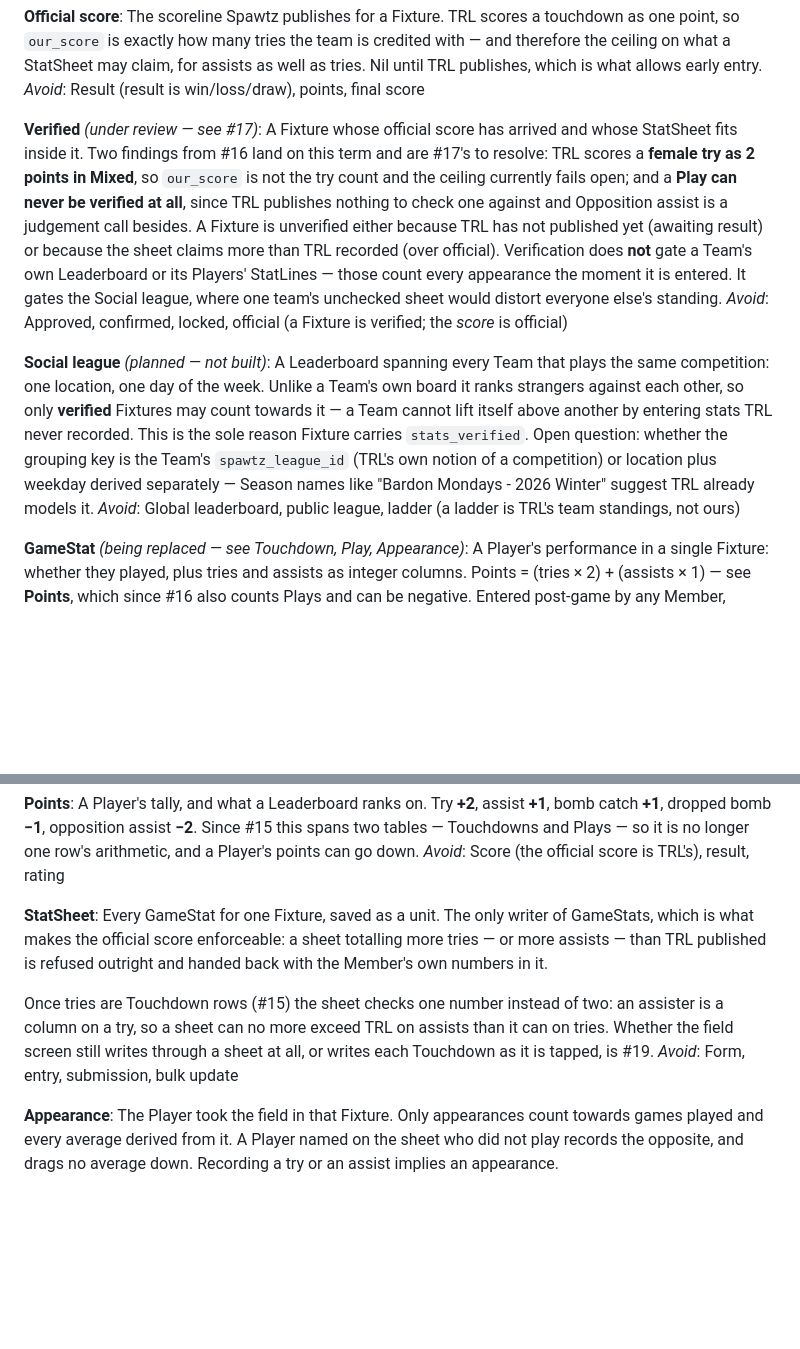
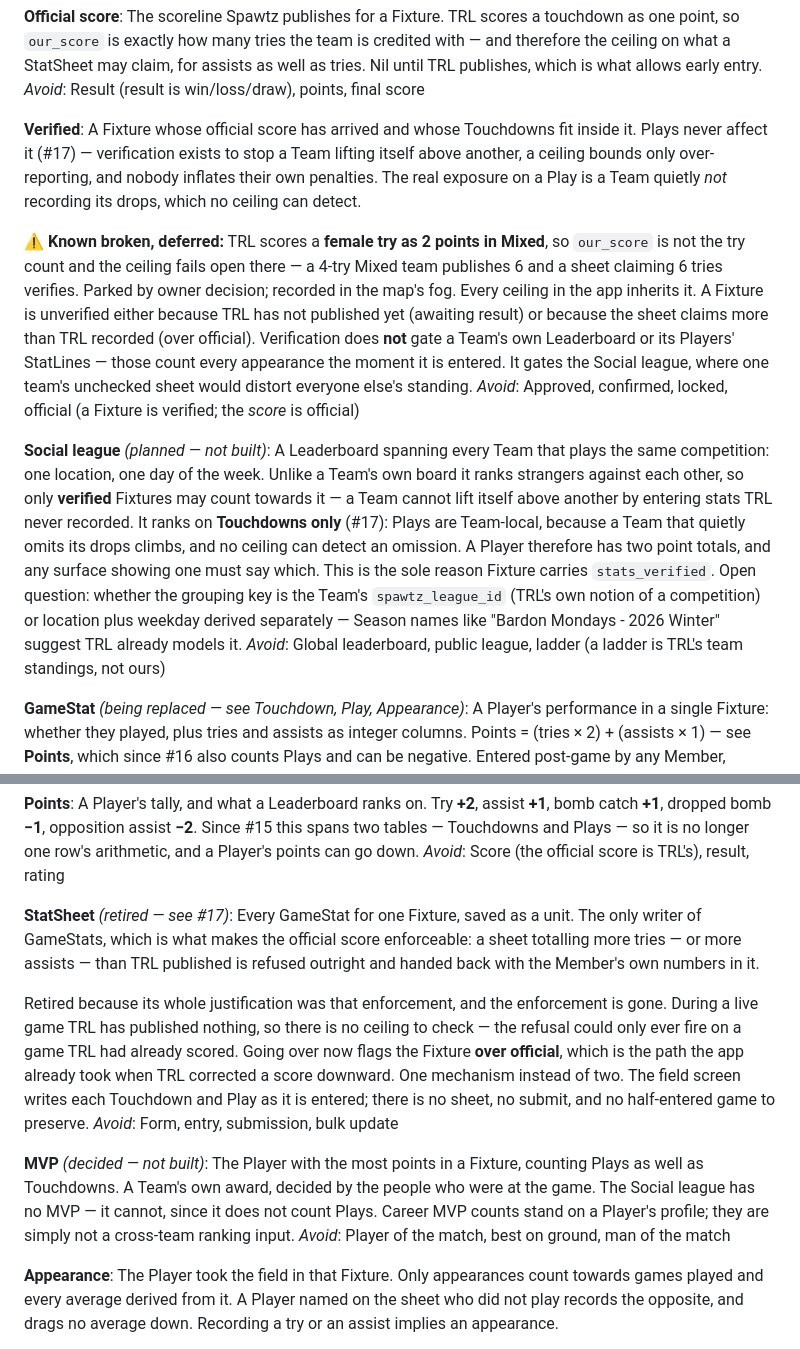
Before and after one commit to LeviBreakwell/touchline, a Markdown page: CONTEXT.md, 2 parts joined by grey strips. Rendered like a GitHub page; blank space fills up the shorter version.

Commit message:
Retire the StatSheet and keep Plays out of the Social league
Wayfinder #17 asked how verification survives linked events. Most of it does
not need to. During a live game TRL has published nothing, so there is no
ceiling to enforce — the sheet's hard refusal could only ever fire on a game
TRL had already scored, while every other way of going over the score was
already handled by flagging the fixture over official. Two mechanisms for one
situation become one, and the sheet loses its reason to exist.

The Social league question turned out not to be the one the ticket asked.
Opposition assists do have a Spawtz ceiling — one per opposition try, and
opponent_score is published — but it is worthless, because a ceiling bounds
over-reporting and nobody inflates their own penalties. The exposure runs the
other way: a team that stops recording its drops climbs, and no ceiling
detects an omission. So the Social league ranks on Touchdowns alone, and a
player has two point totals.

The Mixed scoring bug stays recorded against Verified, deferred by decision
rather than missed.

Co-Authored-By: Claude Opus 5 <noreply@anthropic.com>
Claude-Session: https://claude.ai/code/session_01SW3r5diXwahmbhhkTAibvu

```diff
--- a/CONTEXT.md
+++ b/CONTEXT.md
@@ -40,12 +40,14 @@ _Avoid_: Game, match, event
 The scoreline Spawtz publishes for a Fixture. TRL scores a touchdown as one point, so `our_score` is exactly how many tries the team is credited with — and therefore the ceiling on what a StatSheet may claim, for assists as well as tries. Nil until TRL publishes, which is what allows early entry.
 _Avoid_: Result (result is win/loss/draw), points, final score
 
-**Verified** _(under review — see #17)_:
-A Fixture whose official score has arrived and whose StatSheet fits inside it. Two findings from #16 land on this term and are #17's to resolve: TRL scores a **female try as 2 points in Mixed**, so `our_score` is not the try count and the ceiling currently fails open; and a **Play can never be verified at all**, since TRL publishes nothing to check one against and Opposition assist is a judgement call besides. A Fixture is unverified either because TRL has not published yet (awaiting result) or because the sheet claims more than TRL recorded (over official). Verification does **not** gate a Team's own Leaderboard or its Players' StatLines — those count every appearance the moment it is entered. It gates the Social league, where one team's unchecked sheet would distort everyone else's standing.
+**Verified**:
+A Fixture whose official score has arrived and whose Touchdowns fit inside it. Plays never affect it (#17) — verification exists to stop a Team lifting itself above another, a ceiling bounds only over-reporting, and nobody inflates their own penalties. The real exposure on a Play is a Team quietly *not* recording its drops, which no ceiling can detect.
+
+⚠️ **Known broken, deferred:** TRL scores a **female try as 2 points in Mixed**, so `our_score` is not the try count and the ceiling fails open there — a 4-try Mixed team publishes 6 and a sheet claiming 6 tries verifies. Parked by owner decision; recorded in the map's fog. Every ceiling in the app inherits it. A Fixture is unverified either because TRL has not published yet (awaiting result) or because the sheet claims more than TRL recorded (over official). Verification does **not** gate a Team's own Leaderboard or its Players' StatLines — those count every appearance the moment it is entered. It gates the Social league, where one team's unchecked sheet would distort everyone else's standing.
 _Avoid_: Approved, confirmed, locked, official (a Fixture is verified; the *score* is official)
 
 **Social league** _(planned — not built)_:
-A Leaderboard spanning every Team that plays the same competition: one location, one day of the week. Unlike a Team's own board it ranks strangers against each other, so only **verified** Fixtures may count towards it — a Team cannot lift itself above another by entering stats TRL never recorded. This is the sole reason Fixture carries `stats_verified`. Open question: whether the grouping key is the Team's `spawtz_league_id` (TRL's own notion of a competition) or location plus weekday derived separately — Season names like "Bardon Mondays - 2026 Winter" suggest TRL already models it.
+A Leaderboard spanning every Team that plays the same competition: one location, one day of the week. Unlike a Team's own board it ranks strangers against each other, so only **verified** Fixtures may count towards it — a Team cannot lift itself above another by entering stats TRL never recorded. It ranks on **Touchdowns only** (#17): Plays are Team-local, because a Team that quietly omits its drops climbs, and no ceiling can detect an omission. A Player therefore has two point totals, and any surface showing one must say which. This is the sole reason Fixture carries `stats_verified`. Open question: whether the grouping key is the Team's `spawtz_league_id` (TRL's own notion of a competition) or location plus weekday derived separately — Season names like "Bardon Mondays - 2026 Winter" suggest TRL already models it.
 _Avoid_: Global leaderboard, public league, ladder (a ladder is TRL's team standings, not ours)
 
 **GameStat** _(being replaced — see Touchdown, Play, Appearance)_:
@@ -84,11 +86,15 @@ _Avoid_: Own goal (TRL has no such concept — a touchdown is scored by the atta
 A Player's tally, and what a Leaderboard ranks on. Try **+2**, assist **+1**, bomb catch **+1**, dropped bomb **−1**, opposition assist **−2**. Since #15 this spans two tables — Touchdowns and Plays — so it is no longer one row's arithmetic, and a Player's points can go down.
 _Avoid_: Score (the official score is TRL's), result, rating
 
-**StatSheet**:
+**StatSheet** _(retired — see #17)_:
 Every GameStat for one Fixture, saved as a unit. The only writer of GameStats, which is what makes the official score enforceable: a sheet totalling more tries — or more assists — than TRL published is refused outright and handed back with the Member's own numbers in it.
 
-Once tries are Touchdown rows (#15) the sheet checks one number instead of two: an assister is a column on a try, so a sheet can no more exceed TRL on assists than it can on tries. Whether the field screen still writes through a sheet at all, or writes each Touchdown as it is tapped, is #19.
+Retired because its whole justification was that enforcement, and the enforcement is gone. During a live game TRL has published nothing, so there is no ceiling to check — the refusal could only ever fire on a game TRL had already scored. Going over now flags the Fixture **over official**, which is the path the app already took when TRL corrected a score downward. One mechanism instead of two. The field screen writes each Touchdown and Play as it is entered; there is no sheet, no submit, and no half-entered game to preserve.
 _Avoid_: Form, entry, submission, bulk update
+
+**MVP** _(decided — not built)_:
+The Player with the most points in a Fixture, counting Plays as well as Touchdowns. A Team's own award, decided by the people who were at the game. The Social league has no MVP — it cannot, since it does not count Plays. Career MVP counts stand on a Player's profile; they are simply not a cross-team ranking input.
+_Avoid_: Player of the match, best on ground, man of the match
 
 **Appearance**:
 The Player took the field in that Fixture. Only appearances count towards games played and every average derived from it. A Player named on the sheet who did not play records the opposite, and drags no average down. Recording a try or an assist implies an appearance.
```
